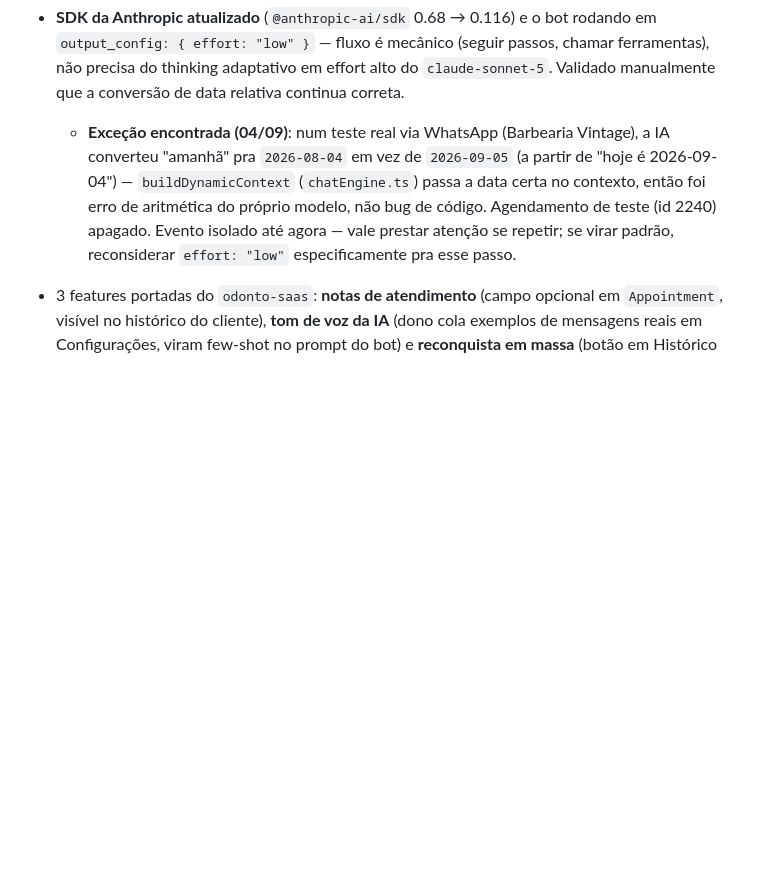
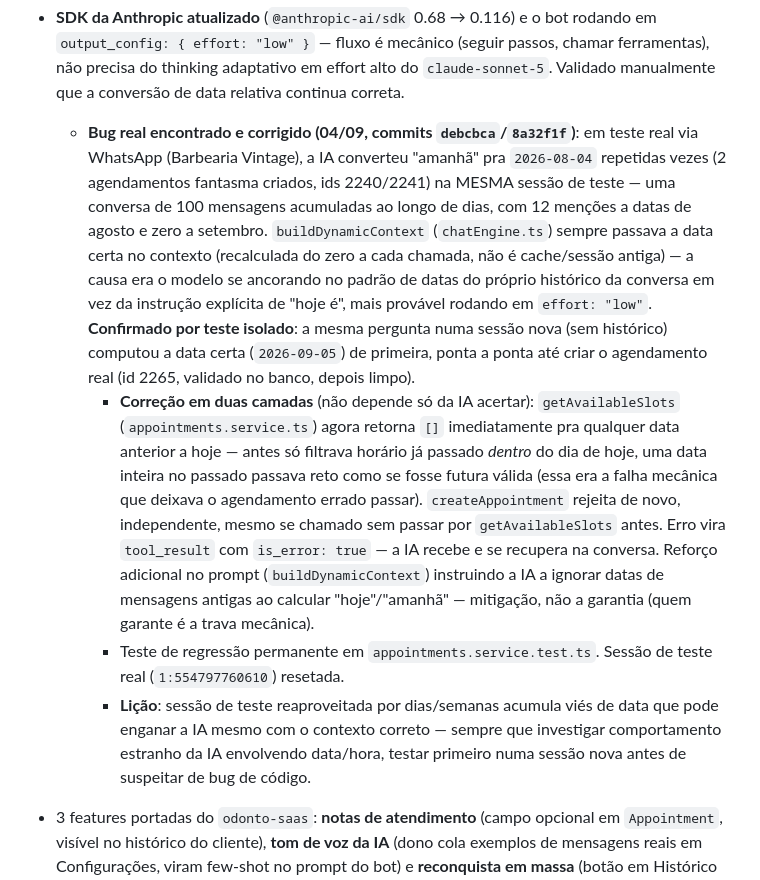
Before and after one commit to iomeswesley/barber, a Markdown page: CLAUDE.md, the part around the change. GitHub-like rendering; blank space fills up the shorter version.

Commit message:
CLAUDE.md: fecha o registro do bug de data no passado com a resolução completa
Co-Authored-By: Claude Sonnet 5 <noreply@anthropic.com>

```diff
--- a/CLAUDE.md
+++ b/CLAUDE.md
@@ -73,7 +73,10 @@ Migrations aplicadas via `prisma migrate deploy` (nunca `migrate dev`, mesma cau
 - `scripts/seed-solo-barbershop.ts`: cria/enriquece a barbearia de demonstração "Barbearia Solo" (1 barbeiro só), pra testar o modo acima sem mexer na "Barbearia Vintage" original — idempotente, seguro rodar de novo.
 - **Telemetria de custo de IA**: toda chamada do bot ao `client.messages.create` grava tokens (`ChatUsageLog`) via `src/modules/chat/chatUsage.ts` — antes não havia nenhum jeito de saber o consumo real. `scripts/chat-usage-report.ts --days=N` soma por barbearia/período e converte pro custo real em USD.
 - **SDK da Anthropic atualizado** (`@anthropic-ai/sdk` 0.68 → 0.116) e o bot rodando em `output_config: { effort: "low" }` — fluxo é mecânico (seguir passos, chamar ferramentas), não precisa do thinking adaptativo em effort alto do `claude-sonnet-5`. Validado manualmente que a conversão de data relativa continua correta.
-  - **Exceção encontrada (04/09)**: num teste real via WhatsApp (Barbearia Vintage), a IA converteu "amanhã" pra `2026-08-04` em vez de `2026-09-05` (a partir de "hoje é 2026-09-04") — `buildDynamicContext` (`chatEngine.ts`) passa a data certa no contexto, então foi erro de aritmética do próprio modelo, não bug de código. Agendamento de teste (id 2240) apagado. Evento isolado até agora — vale prestar atenção se repetir; se virar padrão, reconsiderar `effort: "low"` especificamente pra esse passo.
+  - **Bug real encontrado e corrigido (04/09, commits `debcbca`/`8a32f1f`)**: em teste real via WhatsApp (Barbearia Vintage), a IA converteu "amanhã" pra `2026-08-04` repetidas vezes (2 agendamentos fantasma criados, ids 2240/2241) na MESMA sessão de teste — uma conversa de 100 mensagens acumuladas ao longo de dias, com 12 menções a datas de agosto e zero a setembro. `buildDynamicContext` (`chatEngine.ts`) sempre passava a data certa no contexto (recalculada do zero a cada chamada, não é cache/sessão antiga) — a causa era o modelo se ancorando no padrão de datas do próprio histórico da conversa em vez da instrução explícita de "hoje é", mais provável rodando em `effort: "low"`. **Confirmado por teste isolado**: a mesma pergunta numa sessão nova (sem histórico) computou a data certa (`2026-09-05`) de primeira, ponta a ponta até criar o agendamento real (id 2265, validado no banco, depois limpo).
+    - **Correção em duas camadas** (não depende só da IA acertar): `getAvailableSlots` (`appointments.service.ts`) agora retorna `[]` imediatamente pra qualquer data anterior a hoje — antes só filtrava horário já passado *dentro* do dia de hoje, uma data inteira no passado passava reto como se fosse futura válida (essa era a falha mecânica que deixava o agendamento errado passar). `createAppointment` rejeita de novo, independente, mesmo se chamado sem passar por `getAvailableSlots` antes. Erro vira `tool_result` com `is_error: true` — a IA recebe e se recupera na conversa. Reforço adicional no prompt (`buildDynamicContext`) instruindo a IA a ignorar datas de mensagens antigas ao calcular "hoje"/"amanhã" — mitigação, não a garantia (quem garante é a trava mecânica).
+    - Teste de regressão permanente em `appointments.service.test.ts`. Sessão de teste real (`1:554797760610`) resetada.
+    - **Lição**: sessão de teste reaproveitada por dias/semanas acumula viés de data que pode enganar a IA mesmo com o contexto correto — sempre que investigar comportamento estranho da IA envolvendo data/hora, testar primeiro numa sessão nova antes de suspeitar de bug de código.
 - 3 features portadas do `odonto-saas`: **notas de atendimento** (campo opcional em `Appointment`, visível no histórico do cliente), **tom de voz da IA** (dono cola exemplos de mensagens reais em Configurações, viram few-shot no prompt do bot) e **reconquista em massa** (botão em Histórico que dispara a mensagem de reconquista pra todos os clientes atrasados de uma vez).
 - **WhatsApp Embedded Signup (self-service) — funcionou ponta a ponta pela primeira vez em 15/08.** Depois de meses de debug (SDK carregando tarde, CSP, `FB.login()` com callback async, falso-positivo de cancelamento, App Domains/Allowed Domains faltando no painel da Meta — tudo corrigido em commits entre `2235908` e `bc6c0a2`), o `postMessage` `WA_EMBEDDED_SIGNUP`/`FINISH` finalmente chegou: a Barbearia Vintage conectou o próprio número (`phone_number_id`/`waba_id`/token salvos, status `pending_templates`, que já é sucesso — só falta a Meta aprovar os modelos de mensagem em paralelo, via webhook `message_template_status_update`). **Ainda não repetido com uma segunda conta pra confirmar que não foi coincidência** — se testar de novo, o log de debug (`console.log("[WHATSAPP CONNECT DEBUG]"...)` em `admin.html`, commit `bc6c0a2`) ainda está no ar, remover depois de mais confirmações. A permissão `business_management` (genérica, diferente de `whatsapp_business_management` que já estava aprovada) segue rejeitada pela Meta (motivo: screencast incompleto) — o reenvio ainda não foi feito, mas o teste de 15/08 sugere que talvez nem seja bloqueante na prática.
   - **Bug do template OTP: corrigido (15/08, commit `2ab3cc3`)**. Sintoma era erro real da Meta (`132018 — Button at index 0 must be of type Url`) ao mandar código pra assinatura de plano. Causa: `sendWhatsappAuthTemplate` (`src/lib/whatsapp.ts`) mandava `sub_type: "copy_code"`/`coupon_code`, mas a Meta valida/expõe templates de autenticação com botão `COPY_CODE` como `sub_type: "url"` — corrigido. Era um bug latente em **todo** fluxo de OTP, não só da Vintage. Confirmação ponta a ponta com número real ainda pendente (o de teste usado pra validar não tem verificação de negócio completa, então a Meta aceita o envio mas não entrega — problema da conta de teste, não do código; ver `[[project_whatsapp_embedded_signup_debug]]`).
```
